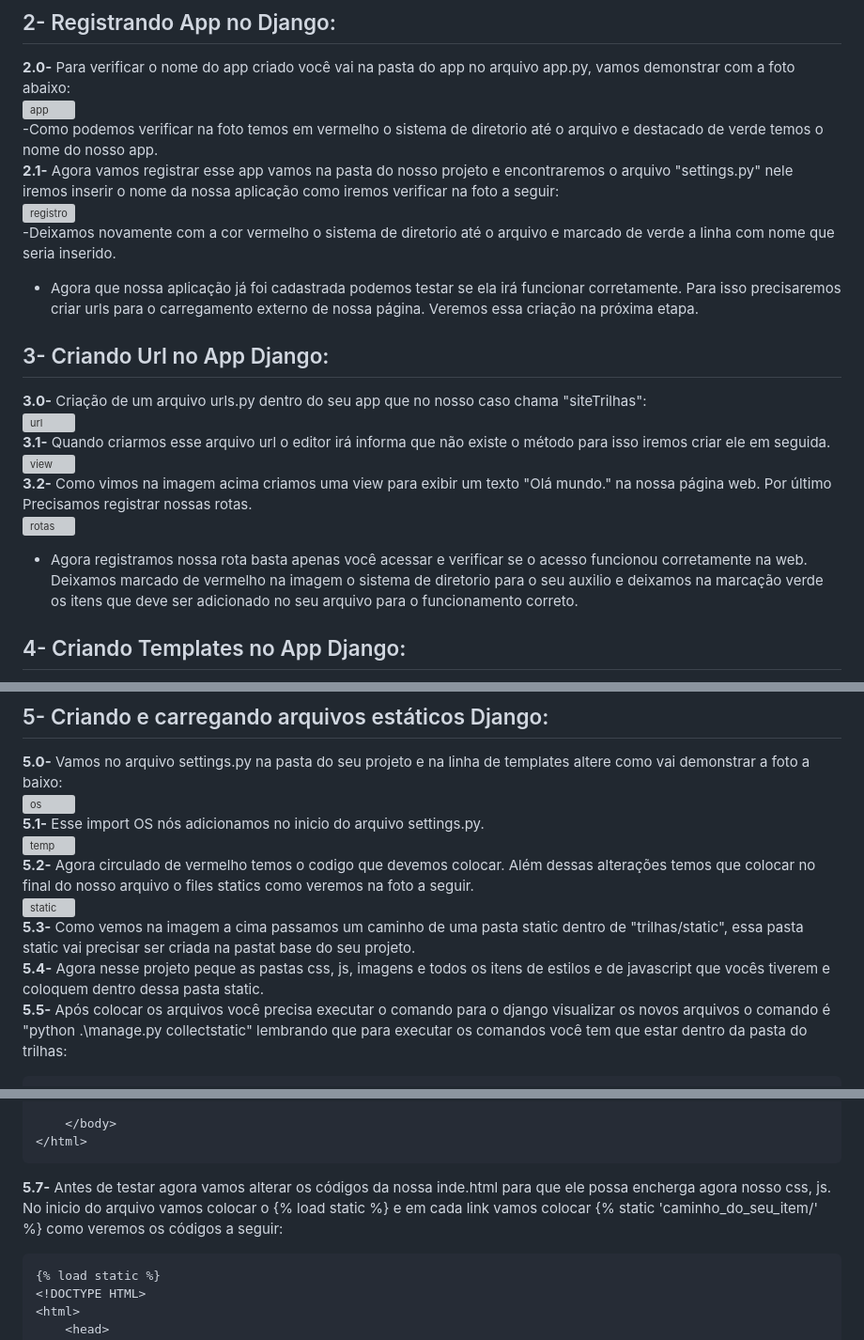
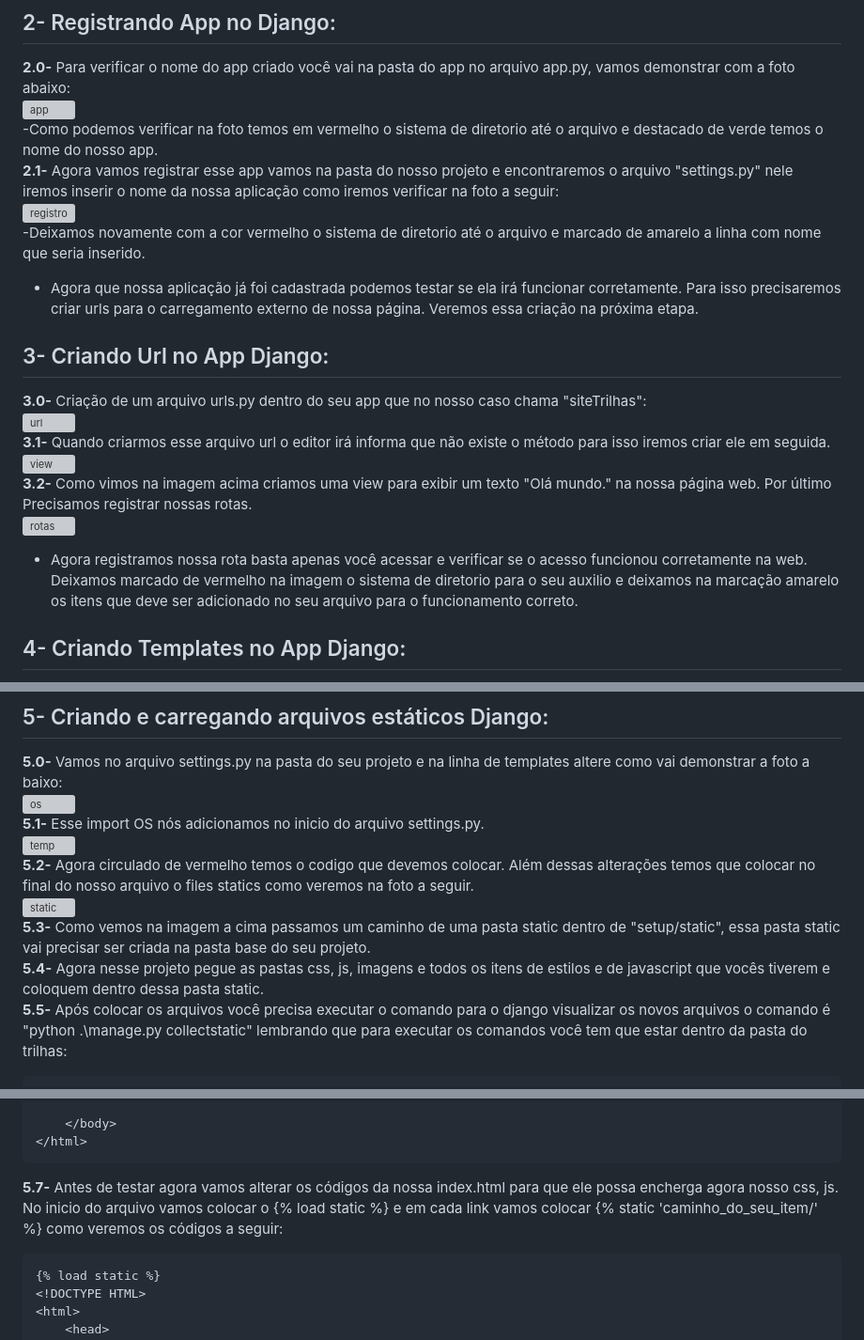
Before and after one commit to FJ-Souza/DjangoSenai, a Markdown page: README.md, 3 parts joined by grey strips. Shown: that part at 94% size. Rendered like a GitHub page; grey boxes are pictures that could not be loaded.

Commit message:
alteração dos erros de escrita na linha 2.1, 3.2, 5.3, 5.4, 5.7

````diff
--- a/README.md
+++ b/README.md
@@ -65,7 +65,7 @@ Após iniciar um projeto Django, renomeie a pasta pai 'setup' para 'trilhas' par
 **2.1-** Agora vamos registrar esse app vamos na pasta do nosso projeto e encontraremos o arquivo "settings.py" nele iremos inserir o nome da nossa aplicação como iremos verificar na foto a seguir:<br>
 ![registro](https://github.com/IMNascimento/DjangoSenai/assets/160553204/b3e260f9-1fbe-4ebf-81a3-8bd9f5780870)
 <br>
--Deixamos novamente com a cor vermelho o sistema de diretorio até o arquivo e marcado de verde a linha com nome que seria inserido.<br>
+-Deixamos novamente com a cor vermelho o sistema de diretorio até o arquivo e marcado de amarelo a linha com nome que seria inserido.<br>
 - Agora que nossa aplicação já foi cadastrada podemos testar se ela irá funcionar corretamente. Para isso precisaremos criar urls para o carregamento externo de nossa página. Veremos essa criação na próxima etapa.
 
 ## 3- Criando Url no App Django:
@@ -75,7 +75,7 @@ Após iniciar um projeto Django, renomeie a pasta pai 'setup' para 'trilhas' par
 ![view](https://github.com/IMNascimento/DjangoSenai/assets/28989407/eb553e1c-4356-4980-800d-ad52bb5fd3d6)<br>
 **3.2-** Como vimos na imagem acima criamos uma view para exibir um texto "Olá mundo." na nossa página web. Por último Precisamos registrar nossas rotas. <br>
 ![rotas](https://github.com/IMNascimento/DjangoSenai/assets/160553204/ab165b57-654b-4c14-968d-d939bbaf8d3c)<br>
-- Agora registramos nossa rota basta apenas você acessar e verificar se o acesso funcionou corretamente na web. Deixamos marcado de vermelho na imagem o sistema de diretorio para o seu auxilio e deixamos na marcação verde os itens que deve ser adicionado no seu arquivo para o funcionamento correto.
+- Agora registramos nossa rota basta apenas você acessar e verificar se o acesso funcionou corretamente na web. Deixamos marcado de vermelho na imagem o sistema de diretorio para o seu auxilio e deixamos na marcação amarelo os itens que deve ser adicionado no seu arquivo para o funcionamento correto.
 
 ## 4- Criando Templates no App Django:
 **4.0-** Primeiro dentro da pasta do seu app crie uma pasta chamada templates. No nosso casso nosso app chama "siteTrilhas" e dentro dessa pasta nós iremos criar uma pasta chamada "templates".<br>
@@ -104,8 +104,8 @@ Após iniciar um projeto Django, renomeie a pasta pai 'setup' para 'trilhas' par
 ![temp](https://github.com/IMNascimento/DjangoSenai/assets/28989407/cbbdea71-6f9d-47f5-997b-291613c8884d)<br>
 **5.2-** Agora circulado de vermelho temos o codigo que devemos colocar. Além dessas alterações temos que colocar no final do nosso arquivo o files statics como veremos na foto a seguir.<br>
 ![static](https://github.com/IMNascimento/DjangoSenai/assets/28989407/2b6124f7-d661-4919-b8fc-0bb3dd18b806)<br>
-**5.3-** Como vemos na imagem a cima passamos um caminho de uma pasta static dentro de "trilhas/static", essa pasta static vai precisar ser criada na pastat base do seu projeto.<br>
-**5.4-** Agora nesse projeto peque as pastas css, js, imagens e todos os itens de estilos e de javascript que vocês tiverem e coloquem dentro dessa pasta static.<br>
+**5.3-** Como vemos na imagem a cima passamos um caminho de uma pasta static dentro de "setup/static", essa pasta static vai precisar ser criada na pasta base do seu projeto.<br>
+**5.4-** Agora nesse projeto pegue as pastas css, js, imagens e todos os itens de estilos e de javascript que vocês tiverem e coloquem dentro dessa pasta static.<br>
 **5.5-** Após colocar os arquivos você precisa executar o comando para o django visualizar os novos arquivos o comando é "python .\manage.py collectstatic" lembrando que para executar os comandos você tem que estar dentro da pasta do trilhas:<br>
 ```bash
 C:\DjangoSenai\trilhas> python .\manage.py collectstatic
@@ -221,7 +221,7 @@ C:\DjangoSenai\trilhas> python .\manage.py collectstatic
 </html>
 ```
 
-**5.7-** Antes de testar agora vamos alterar os códigos da nossa inde.html para que ele possa encherga agora nosso css, js. No inicio do arquivo vamos colocar o {% load static %} e em cada link vamos colocar {% static 'caminho_do_seu_item/' %} como veremos os códigos a seguir:<br>
+**5.7-** Antes de testar agora vamos alterar os códigos da nossa index.html para que ele possa encherga agora nosso css, js. No inicio do arquivo vamos colocar o {% load static %} e em cada link vamos colocar {% static 'caminho_do_seu_item/' %} como veremos os códigos a seguir:<br>
 ```html5
 {% load static %}
 <!DOCTYPE HTML>
````
